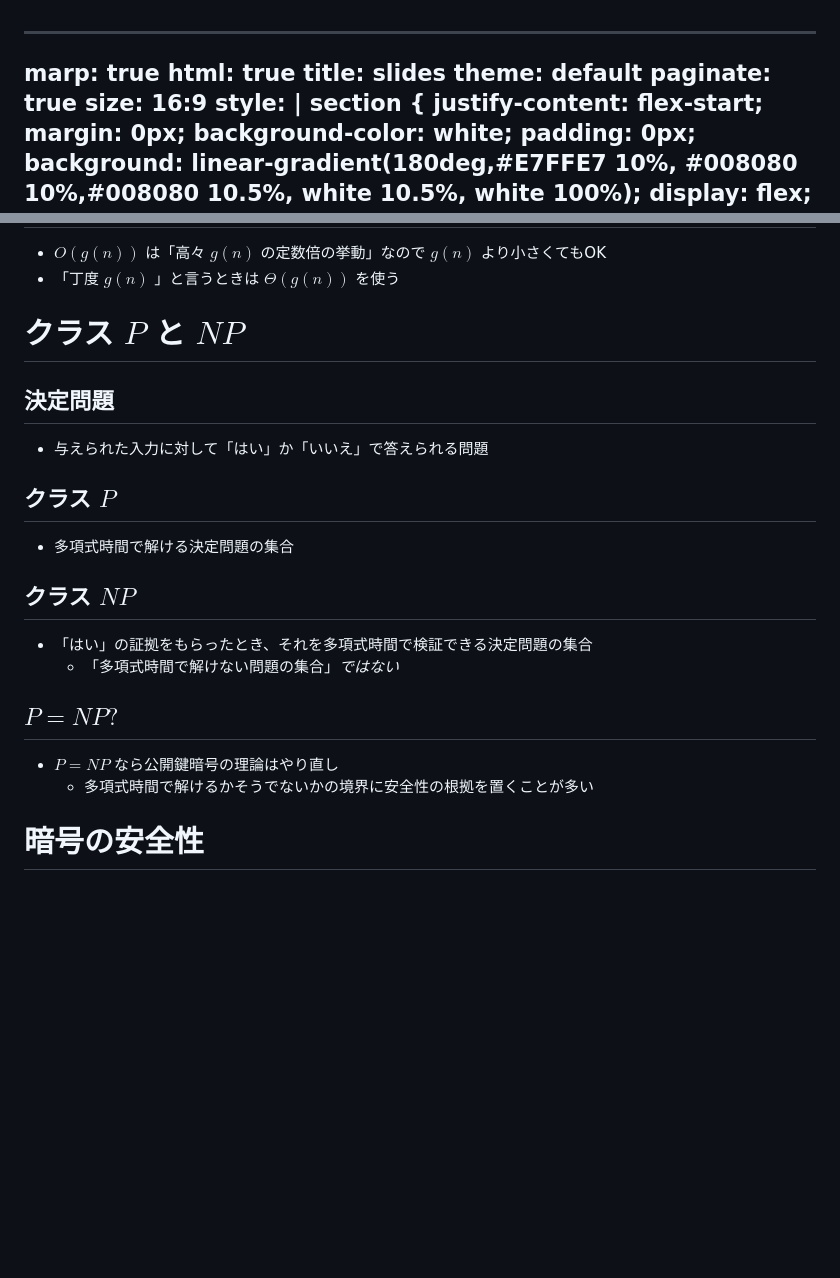
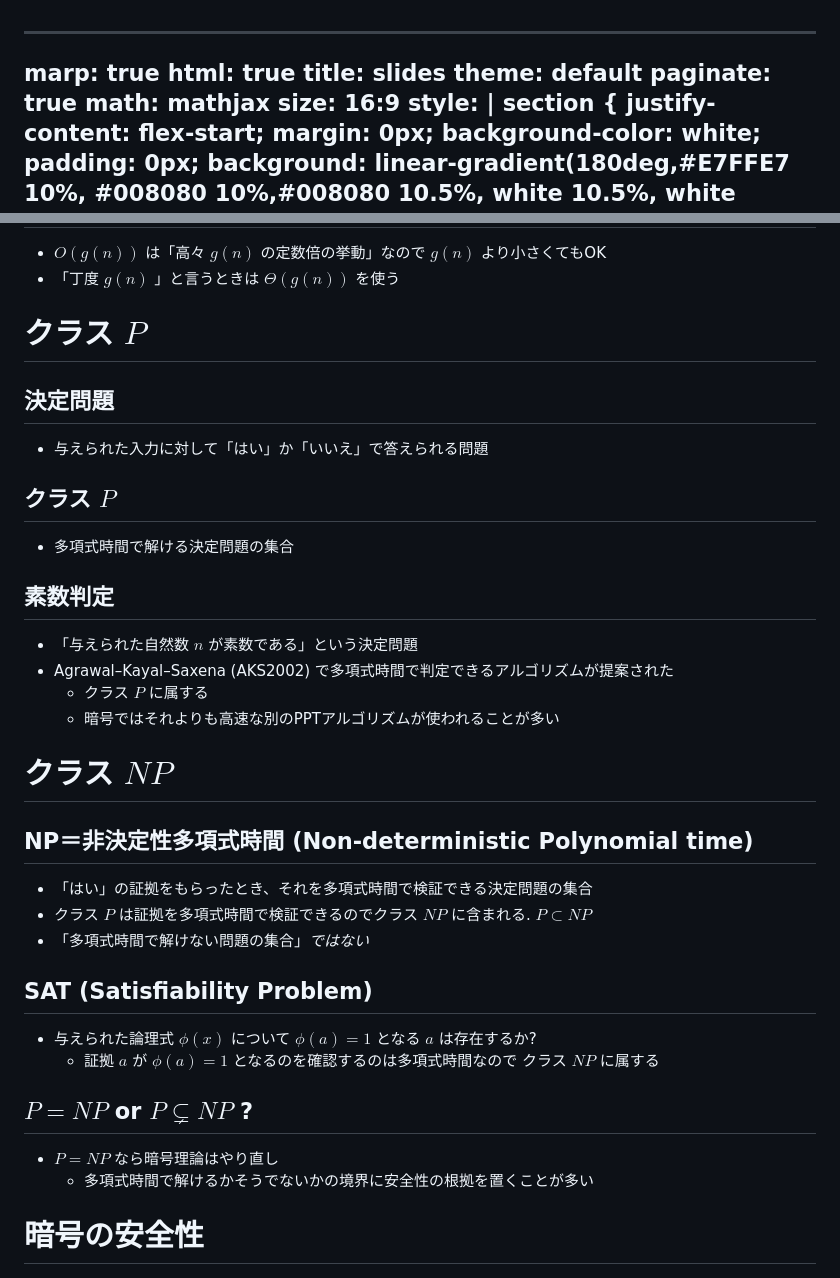
Before and after one commit to herumi/lecture-crypto, a Markdown page: lec-sym-crypto.md, 2 parts joined by grey strips. Rendered like a GitHub page; blank space fills up the shorter version.

Commit message:
update P and NP

```diff
--- a/lec-sym-crypto.md
+++ b/lec-sym-crypto.md
@@ -4,6 +4,7 @@ html: true
 title: slides
 theme: default
 paginate: true
+math: mathjax
 size: 16:9
 style: |
   section {
@@ -372,16 +373,30 @@ def QR(a, b, c, d):
 $g(n)$ より小さくてもOK
 - 「丁度 $g(n)$ 」と言うときは $Θ(g(n))$ を使う
 
-# クラス $P$ と $NP$
+# クラス $P$
 ## 決定問題
 - 与えられた入力に対して「はい」か「いいえ」で答えられる問題
 ## クラス $P$
 - 多項式時間で解ける決定問題の集合
-## クラス $NP$
+
+## 素数判定
+- 「与えられた自然数 $n$ が素数である」という決定問題
+- Agrawal–Kayal–Saxena (AKS2002) で多項式時間で判定できるアルゴリズムが提案された
+  - クラス $P$ に属する
+  - 暗号ではそれよりも高速な別のPPTアルゴリズムが使われることが多い
+
+# クラス $NP$
+## NP＝非決定性多項式時間 (Non-deterministic Polynomial time)
 - 「はい」の証拠をもらったとき、それを多項式時間で検証できる決定問題の集合
-  - 「多項式時間で解けない問題の集合」*ではない*
-## $P=NP?$
-- $P=NP$ なら公開鍵暗号の理論はやり直し
+- クラス $P$ は証拠を多項式時間で検証できるのでクラス $NP$ に含まれる. $P \subset NP$
+- 「多項式時間で解けない問題の集合」*ではない*
+
+## SAT (Satisfiability Problem)
+- 与えられた論理式 $\phi(x)$ について $\phi(a)=1$ となる $a$ は存在するか?
+  - 証拠 $a$ が $\phi(a)=1$ となるのを確認するのは多項式時間なので クラス $NP$ に属する
+
+## $P=NP$ or $P \subsetneq NP$ ?
+- $P=NP$ なら暗号理論はやり直し
   - 多項式時間で解けるかそうでないかの境界に安全性の根拠を置くことが多い
 
 # 暗号の安全性
```
Also changed, not shown: lec-info-sec.md (+1 -0 lines), lec-theory1.md (+3 -2 lines).
